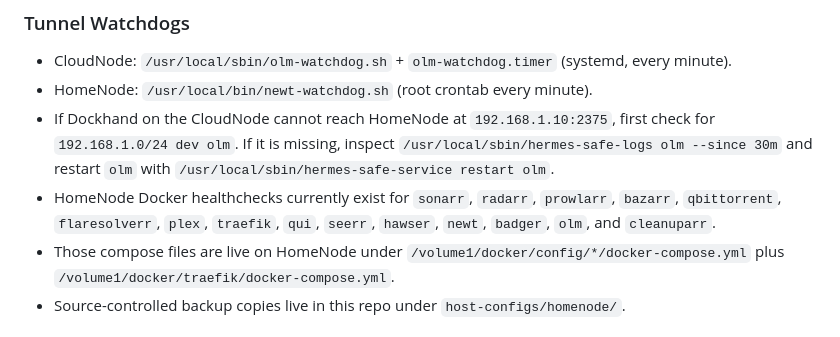
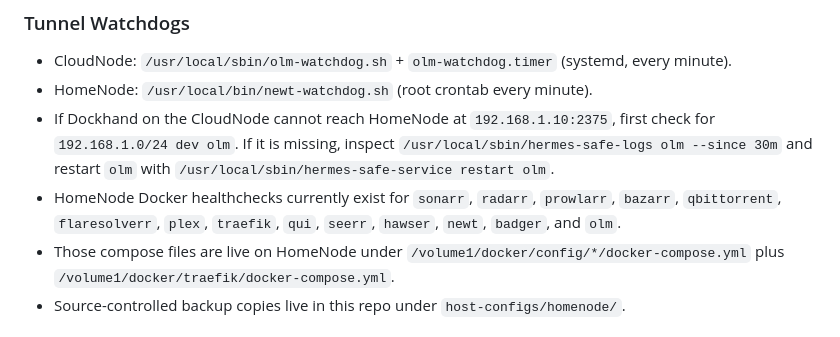
Before and after one commit to LostBoxArt/pangolin-stack, a Markdown page: AGENTS.md, the part around the change. GitHub-like rendering.

Commit message:
docs: remove cleanuparr inventory reference

```diff
--- a/AGENTS.md
+++ b/AGENTS.md
@@ -109,7 +109,7 @@ Apps:
 - CloudNode: `/usr/local/sbin/olm-watchdog.sh` + `olm-watchdog.timer` (systemd, every minute).
 - HomeNode: `/usr/local/bin/newt-watchdog.sh` (root crontab every minute).
 - If Dockhand on the CloudNode cannot reach HomeNode at `192.168.1.10:2375`, first check for `192.168.1.0/24 dev olm`. If it is missing, inspect `/usr/local/sbin/hermes-safe-logs olm --since 30m` and restart `olm` with `/usr/local/sbin/hermes-safe-service restart olm`.
-- HomeNode Docker healthchecks currently exist for `sonarr`, `radarr`, `prowlarr`, `bazarr`, `qbittorrent`, `flaresolverr`, `plex`, `traefik`, `qui`, `seerr`, `hawser`, `newt`, `badger`, `olm`, and `cleanuparr`.
+- HomeNode Docker healthchecks currently exist for `sonarr`, `radarr`, `prowlarr`, `bazarr`, `qbittorrent`, `flaresolverr`, `plex`, `traefik`, `qui`, `seerr`, `hawser`, `newt`, `badger`, and `olm`.
 - Those compose files are live on HomeNode under `/volume1/docker/config/*/docker-compose.yml` plus `/volume1/docker/traefik/docker-compose.yml`.
 - Source-controlled backup copies live in this repo under `host-configs/homenode/`.
 
```
